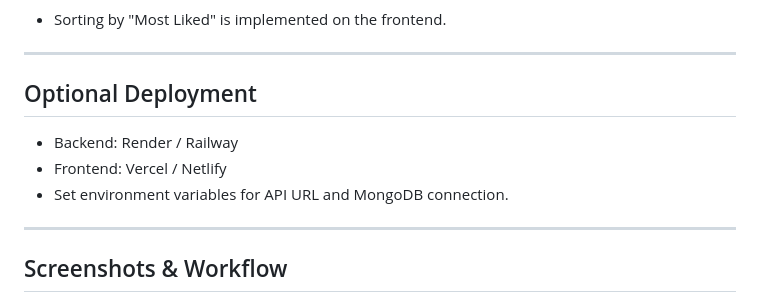
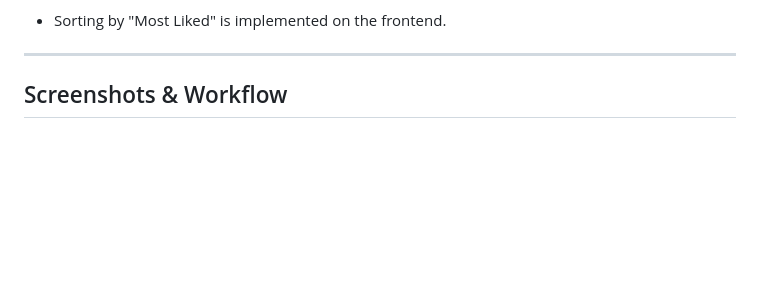
Before and after one commit to gauravcoder-hub/parenting-community-wall, a Markdown page: README.md, the part around the change. Rendered like a GitHub page; blank space fills up the shorter version.

Commit message:
Remove optional deployment instructions
Removed optional deployment section from README.

```diff
--- a/README.md
+++ b/README.md
@@ -173,13 +173,7 @@ Base URL: `http://localhost:5050/api/posts`
 
 ---
 
-## Optional Deployment
 
-* Backend: Render / Railway
-* Frontend: Vercel / Netlify
-* Set environment variables for API URL and MongoDB connection.
-
----
 
 ## Screenshots & Workflow
 
```
